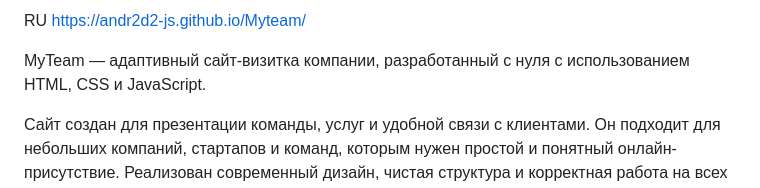
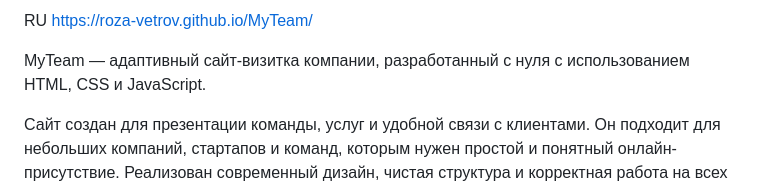
Before and after one commit to roza-vetrov/MyTeam, a Markdown page: README.md, the part around the change. Drawn GitHub-style.

```diff
--- a/README.md
+++ b/README.md
@@ -1,4 +1,4 @@
-RU https://andr2d2-js.github.io/Myteam/
+RU https://roza-vetrov.github.io/MyTeam/
 
 MyTeam — адаптивный сайт-визитка компании, разработанный с нуля с использованием HTML, CSS и JavaScript.
 
```
